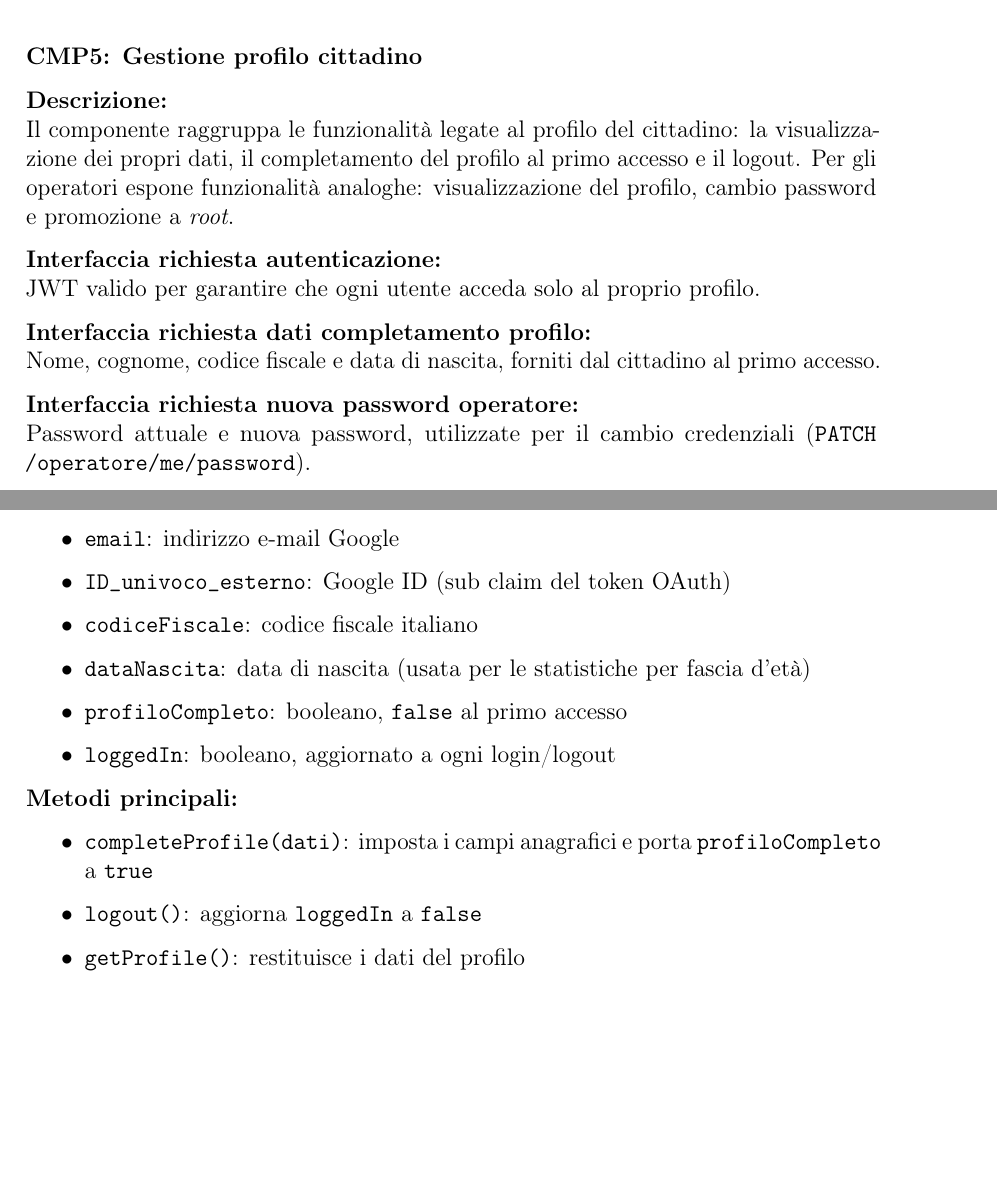
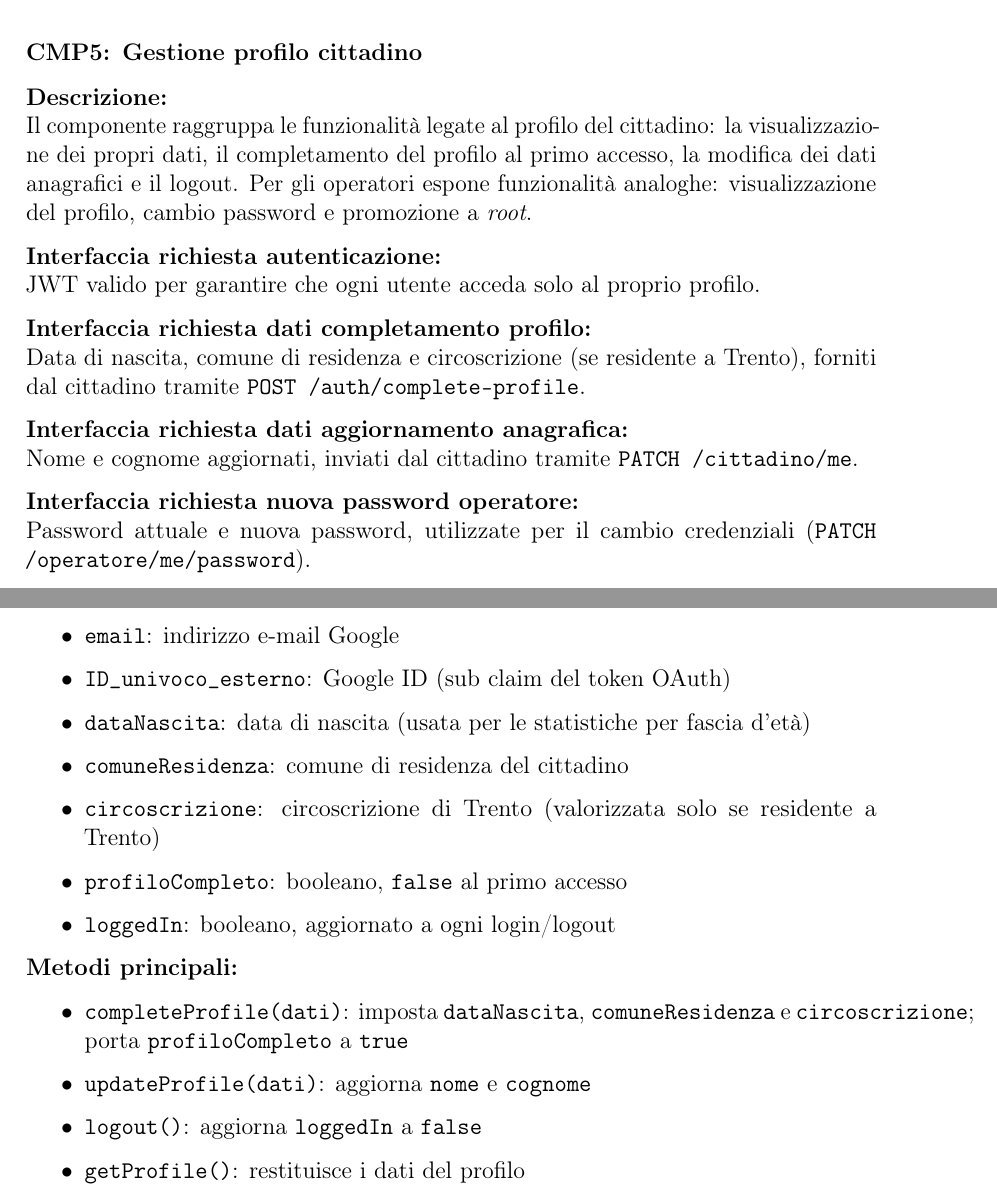
Before and after one commit to ErnestoBeltrami/Ingegneria_Software, a LaTeX document (deliverable_3/D3-IoSonoTrentoAnalisiProgettazione.tex): two parts of pages 6 and 8 of 17, joined at a grey line, cut so that both start at the same text, the shorter picture padded with empty space. Compiled offline with pdfLaTeX.

Commit message:
docs(d3): allinea D3 ai cambiamenti del profilo cittadino
- Sostituisce codiceFiscale con comuneResidenza e circoscrizione nella classe Cittadino
- Aggiorna interfacce CMP1, CMP2, CMP5 con i campi reali di complete-profile
- Aggiunge interfaccia richiesta per PATCH /cittadino/me (nome/cognome)
- Aggiunge metodo updateProfile() alla classe Cittadino
- Aggiunge endpoint PATCH /cittadino/me nella tabella API

```diff
--- a/deliverable_3/D3-IoSonoTrentoAnalisiProgettazione.tex
+++ b/deliverable_3/D3-IoSonoTrentoAnalisiProgettazione.tex
@@ -286,14 +287,19 @@ Conferma dell'aggiunta o rimozione del voto di supporto di un cittadino a un'ini
 
 \textbf{Descrizione:}\\
 Il componente raggruppa le funzionalità legate al profilo del cittadino: la visualizzazione dei
-propri dati, il completamento del profilo al primo accesso e il logout. Per gli operatori espone
-funzionalità analoghe: visualizzazione del profilo, cambio password e promozione a \textit{root}.
+propri dati, il completamento del profilo al primo accesso, la modifica dei dati anagrafici e il
+logout. Per gli operatori espone funzionalità analoghe: visualizzazione del profilo, cambio
+password e promozione a \textit{root}.
 
 \interfacciarichiesta{autenticazione}\\
 JWT valido per garantire che ogni utente acceda solo al proprio profilo.
 
 \interfacciarichiesta{dati completamento profilo}\\
-Nome, cognome, codice fiscale e data di nascita, forniti dal cittadino al primo accesso.
+Data di nascita, comune di residenza e circoscrizione (se residente a Trento), forniti dal
+cittadino tramite \texttt{POST /auth/complete-profile}.
+
+\interfacciarichiesta{dati aggiornamento anagrafica}\\
+Nome e cognome aggiornati, inviati dal cittadino tramite \texttt{PATCH /cittadino/me}.
 
 \interfacciarichiesta{nuova password operatore}\\
 Password attuale e nuova password, utilizzate per il cambio credenziali
@@ -389,16 +395,18 @@ incompleto (\texttt{profiloCompleto = false}) e deve essere completato prima di
   \item \texttt{nome}, \texttt{cognome}: dati anagrafici
   \item \texttt{email}: indirizzo e-mail Google
   \item \texttt{ID\_univoco\_esterno}: Google ID (sub claim del token OAuth)
-  \item \texttt{codiceFiscale}: codice fiscale italiano
   \item \texttt{dataNascita}: data di nascita (usata per le statistiche per fascia d'età)
+  \item \texttt{comuneResidenza}: comune di residenza del cittadino
+  \item \texttt{circoscrizione}: circoscrizione di Trento (valorizzata solo se residente a Trento)
   \item \texttt{profiloCompleto}: booleano, \texttt{false} al primo accesso
   \item \texttt{loggedIn}: booleano, aggiornato a ogni login/logout
 \end{itemize}
 
 \noindent\textbf{Metodi principali:}
 \begin{itemize}
-  \item \texttt{completeProfile(dati)}: imposta i campi anagrafici e porta
-        \texttt{profiloCompleto} a \texttt{true}
+  \item \texttt{completeProfile(dati)}: imposta \texttt{dataNascita}, \texttt{comuneResidenza} e
+        \texttt{circoscrizione}; porta \texttt{profiloCompleto} a \texttt{true}
+  \item \texttt{updateProfile(dati)}: aggiorna \texttt{nome} e \texttt{cognome}
   \item \texttt{logout()}: aggiorna \texttt{loggedIn} a \texttt{false}
   \item \texttt{getProfile()}: restituisce i dati del profilo
 \end{itemize}
```
Also changed, not shown: deliverable_3/D3-IoSonoTrentoAnalisiProgettazione.pdf, deliverable_3/D3-IoSonoTrentoAnalisiProgettazione.tex (10 more changed lines).
